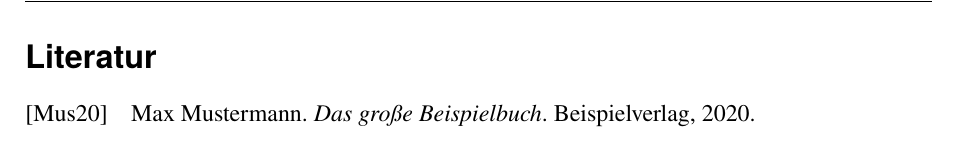
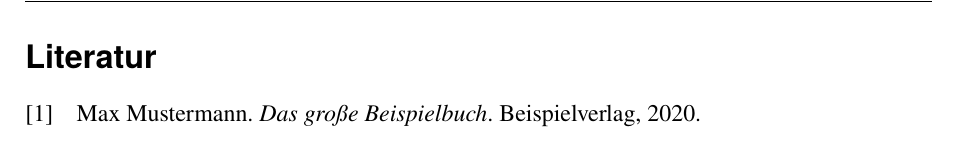
Before and after one commit to LinusBongen/LaTeX-examples, a LaTeX document (paper/de/main.tex): part of page 9 of 9, cut so that both start at the same text. Compiled offline with pdfLaTeX.

Commit message:
Update main.tex

```diff
--- a/paper/de/main.tex
+++ b/paper/de/main.tex
@@ -9,7 +9,7 @@
 \usepackage[utf8]{inputenc}                                             % Eingabekodierung (UTF-8)
 \usepackage{amsfonts}                                                   % Mathematische Schriftarten
 \usepackage[style=german,german=quotes]{csquotes}                       % Anführungszeichen-Stil für Deutsch
-\usepackage[backend=biber, style=alphabetic]{biblatex}                  % Bibliographie- und Zitationsstil
+\usepackage[backend=biber, style=numeric]{biblatex}                     % Bibliographie- und Zitationsstil
 \usepackage{graphicx}                                                   % Grafiken einfügen
 \usepackage{tocbasic}                                                   % Anpassungen für das Inhaltsverzeichnis
 \usepackage{acronym}                                                    % Abkürzungsverzeichnis
```
